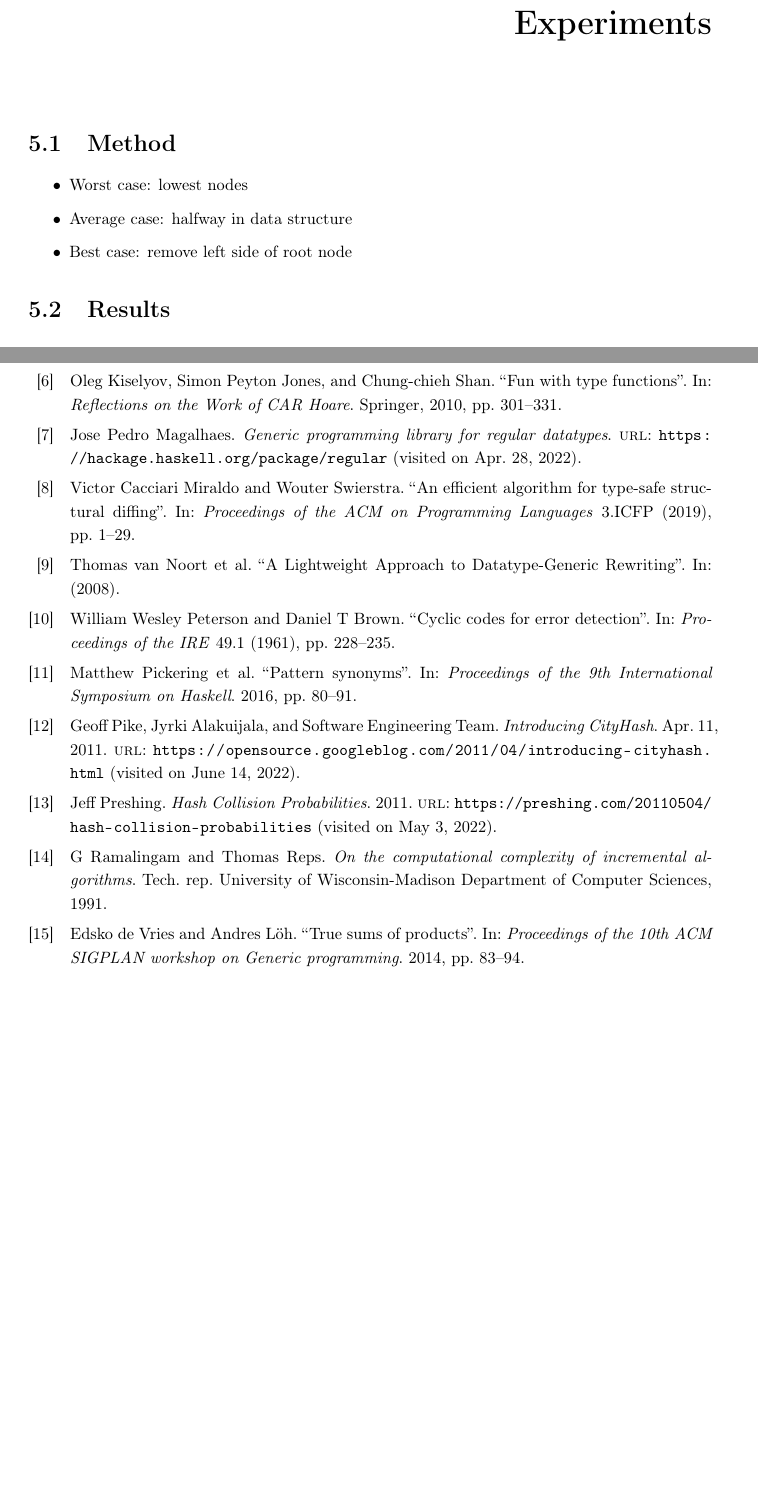
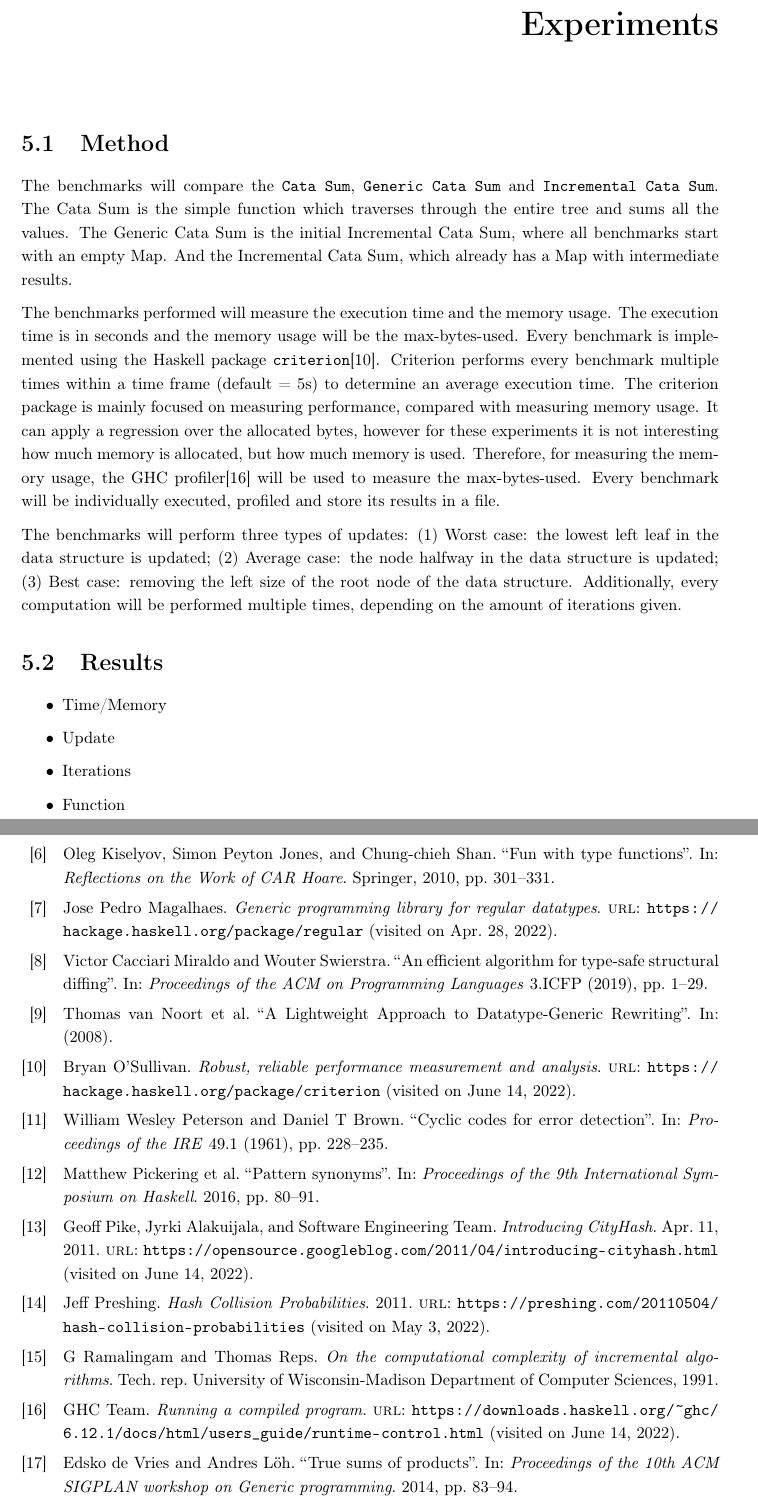
Before and after one commit to jortvangorkum/thesis-paper, a LaTeX thesis (main.tex, which reads references.bib, sections/experiments.tex): two parts of pages 25 and 28 of 28 before the commit and two parts of pages 24 and 28 of 28 after it, joined at a grey line, cut so that both start at the same text, the shorter picture padded with empty space. Compiled offline with pdfLaTeX.

Commit message:
Start with experiment method

```diff
--- a/main.tex
+++ b/main.tex
@@ -18,7 +18,7 @@
 % Changes the paragraph indentations to newlines
 \usepackage{parskip}
 
-\usepackage[a4paper]{geometry}
+\usepackage[a4paper, includeheadfoot, margin=3cm]{geometry}
 
 \usepackage{minted}
 % \usemintedstyle{bw}
--- a/references.bib
+++ b/references.bib
@@ -43,6 +43,13 @@
   urldate = {2022-06-14},
   date    = {2011-04-11},
   author  = {Geoff Pike and Jyrki Alakuijala and Software Engineering Team}
+}
+
+@online{hackage2022criterion,
+  title   = {Robust, reliable performance measurement and analysis},
+  url     = {https://hackage.haskell.org/package/criterion},
+  urldate = {2022-06-14},
+  author  = {Bryan O'Sullivan}
 }
 
 @online{hashcoll2011,
@@ -147,6 +154,13 @@
   author  = {Jose Pedro Magalhaes}
 }
 
+@online{ghc2022memoryprofiling,
+  title   = {Running a compiled program},
+  url     = {https://downloads.haskell.org/~ghc/6.12.1/docs/html/users_guide/runtime-control.html},
+  urldate = {2022-06-14},
+  author  = {GHC Team}
+}
+
 @article{rodriguez2008comparing,
   title     = {Comparing libraries for generic programming in Haskell},
   author    = {Rodriguez, Alexey and Jeuring, Johan and Jansson, Patrik and Gerdes, Alex and Kiselyov, Oleg and Oliveira, Bruno C d S},
--- a/sections/experiments.tex
+++ b/sections/experiments.tex
@@ -2,13 +2,26 @@
 
 \section{Method}
 
-\begin{itemize}
-  \item Worst case:   lowest nodes
-  \item Average case: halfway in data structure
-  \item Best case:    remove left side of root node
-\end{itemize}
+The benchmarks will compare the \texttt{Cata Sum}, \texttt{Generic Cata Sum} and \texttt{Incremental Cata Sum}. The Cata Sum is the simple function which traverses through the entire tree and sums all the values. The Generic Cata Sum is the initial Incremental Cata Sum, where all benchmarks start with an empty Map. And the Incremental Cata Sum, which already has a Map with intermediate results.
+
+The benchmarks performed will measure the execution time and the memory usage. The execution time is in seconds and the memory usage will be the max-bytes-used. Every benchmark is implemented using the Haskell package \texttt{criterion}\cite{hackage2022criterion}. Criterion performs every benchmark multiple times within a time frame (default = 5s) to determine an average execution time. The criterion package is mainly focused on measuring performance, compared with measuring memory usage. It can apply a regression over the allocated bytes, however for these experiments it is not interesting how much memory is allocated, but how much memory is used. Therefore, for measuring the memory usage, the GHC profiler\cite*{ghc2022memoryprofiling} will be used to measure the max-bytes-used. Every benchmark will be individually executed, profiled and store its results in a file.
+
+
+The benchmarks will perform three types of updates:
+\begin{enumerate*}[label=(\arabic*)]
+  \item Worst case: the lowest left leaf in the data structure is updated;
+  \item Average case: the node halfway in the data structure is updated;
+  \item Best case: removing the left size of the root node of the data structure.
+\end{enumerate*} Additionally, every computation will be performed multiple times, depending on the amount of iterations given.
 
 \section{Results}
+
+\begin{itemize}
+  \item Time/Memory
+  \item Update
+  \item Iterations
+  \item Function
+\end{itemize}
 
 \subsection{Execution Time}
 
```
Also changed, not shown: main.pdf.
